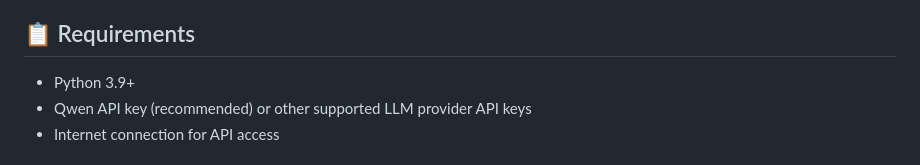
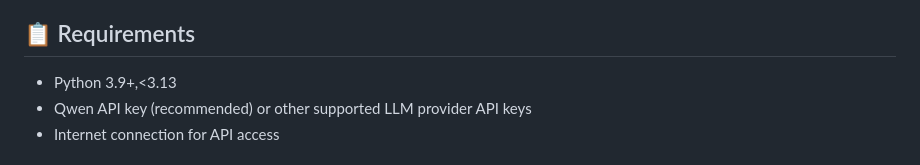
Before and after one commit to leeyeel/Pywen, a Markdown page: README.md, the part around the change printed below. Drawn GitHub-style.

```diff
--- a/README.md
+++ b/README.md
@@ -272,7 +272,7 @@ We welcome contributions to Pywen! Here's how to get started:
 
 ## 📋 Requirements
 
-- Python 3.9+
+- Python 3.9+,<3.13
 - Qwen API key (recommended) or other supported LLM provider API keys
 - Internet connection for API access
 
```
Also changed, not shown: other parts of README.md (+1 -1 lines), README_ch.md (+3 -2 lines).
